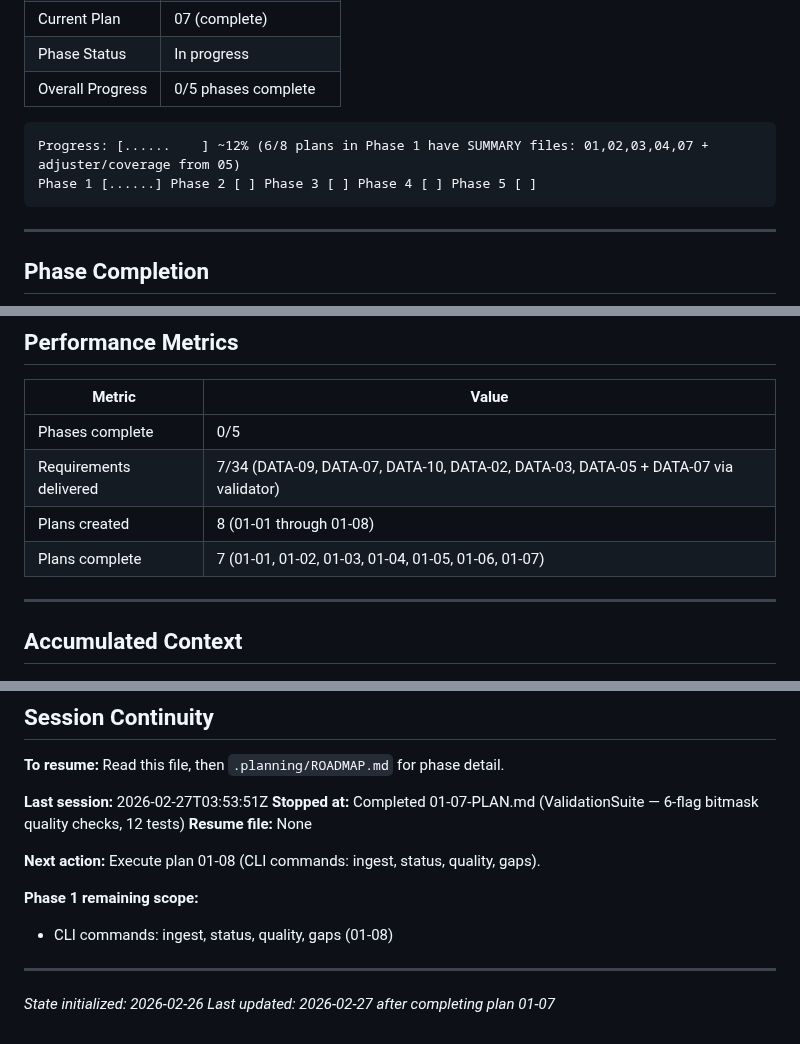
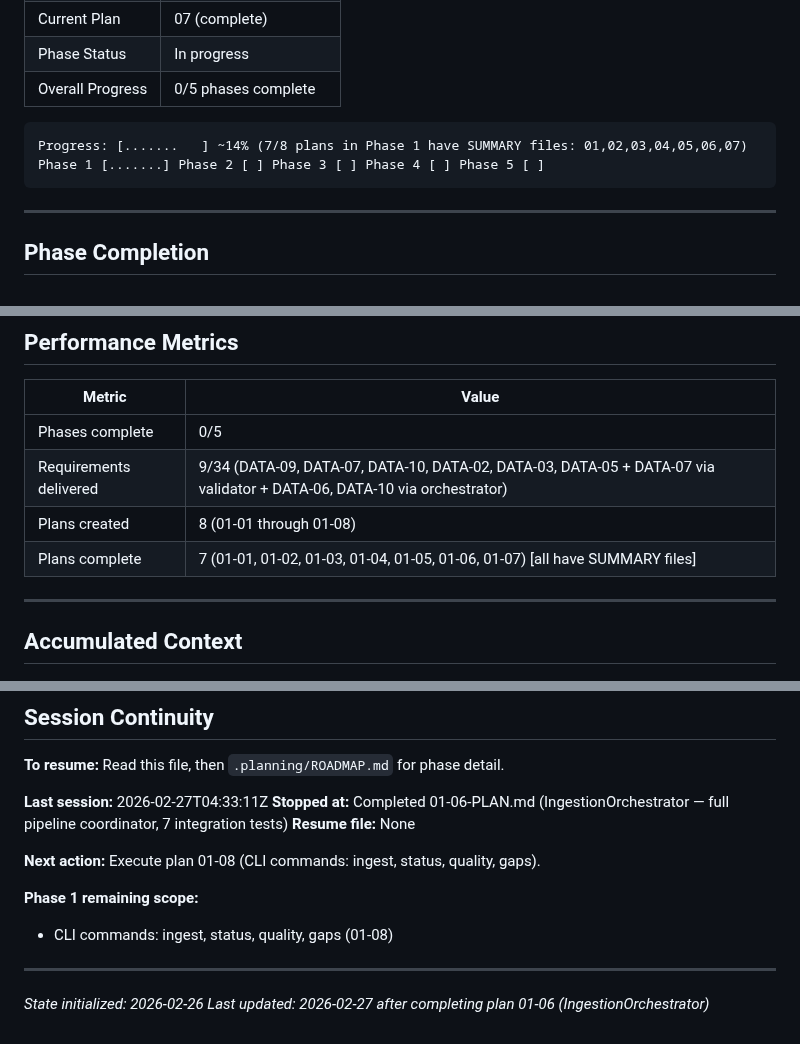
Before and after one commit to thegr4nge/portfolioforge, a Markdown page: .planning/STATE.md, 3 parts joined by grey strips. Rendered like a GitHub page.

Commit message:
docs(01-06): complete IngestionOrchestrator plan
Tasks completed: 2/2
- Task 1: Implement IngestionOrchestrator
- Task 2: Integration tests for ingestion pipeline

SUMMARY: .planning/phases/01-data-infrastructure/01-06-SUMMARY.md

````diff
--- a/.planning/STATE.md
+++ b/.planning/STATE.md
@@ -19,8 +19,8 @@
 | Overall Progress | 0/5 phases complete |
 
 ```
-Progress: [......    ] ~12% (6/8 plans in Phase 1 have SUMMARY files: 01,02,03,04,07 + adjuster/coverage from 05)
-Phase 1 [......] Phase 2 [ ] Phase 3 [ ] Phase 4 [ ] Phase 5 [ ]
+Progress: [.......   ] ~14% (7/8 plans in Phase 1 have SUMMARY files: 01,02,03,04,05,06,07)
+Phase 1 [.......] Phase 2 [ ] Phase 3 [ ] Phase 4 [ ] Phase 5 [ ]
 ```
 
 ---
@@ -42,9 +42,9 @@ Phase 1 [......] Phase 2 [ ] Phase 3 [ ] Phase 4 [ ] Phase 5 [ ]
 | Metric | Value |
 |--------|-------|
 | Phases complete | 0/5 |
-| Requirements delivered | 7/34 (DATA-09, DATA-07, DATA-10, DATA-02, DATA-03, DATA-05 + DATA-07 via validator) |
+| Requirements delivered | 9/34 (DATA-09, DATA-07, DATA-10, DATA-02, DATA-03, DATA-05 + DATA-07 via validator + DATA-06, DATA-10 via orchestrator) |
 | Plans created | 8 (01-01 through 01-08) |
-| Plans complete | 7 (01-01, 01-02, 01-03, 01-04, 01-05, 01-06, 01-07) |
+| Plans complete | 7 (01-01, 01-02, 01-03, 01-04, 01-05, 01-06, 01-07) [all have SUMMARY files] |
 
 ---
 
@@ -115,8 +118,8 @@ Phase 1 [......] Phase 2 [ ] Phase 3 [ ] Phase 4 [ ] Phase 5 [ ]
 
 **To resume:** Read this file, then `.planning/ROADMAP.md` for phase detail.
 
-**Last session:** 2026-02-27T03:53:51Z
-**Stopped at:** Completed 01-07-PLAN.md (ValidationSuite — 6-flag bitmask quality checks, 12 tests)
+**Last session:** 2026-02-27T04:33:11Z
+**Stopped at:** Completed 01-06-PLAN.md (IngestionOrchestrator — full pipeline coordinator, 7 integration tests)
 **Resume file:** None
 
 **Next action:** Execute plan 01-08 (CLI commands: ingest, status, quality, gaps).
@@ -127,4 +130,4 @@ Phase 1 [......] Phase 2 [ ] Phase 3 [ ] Phase 4 [ ] Phase 5 [ ]
 ---
 
 *State initialized: 2026-02-26*
-*Last updated: 2026-02-27 after completing plan 01-07*
+*Last updated: 2026-02-27 after completing plan 01-06 (IngestionOrchestrator)*
````
Also changed, not shown: other parts of .planning/STATE.md (+3 -0 lines), 1 other file.
